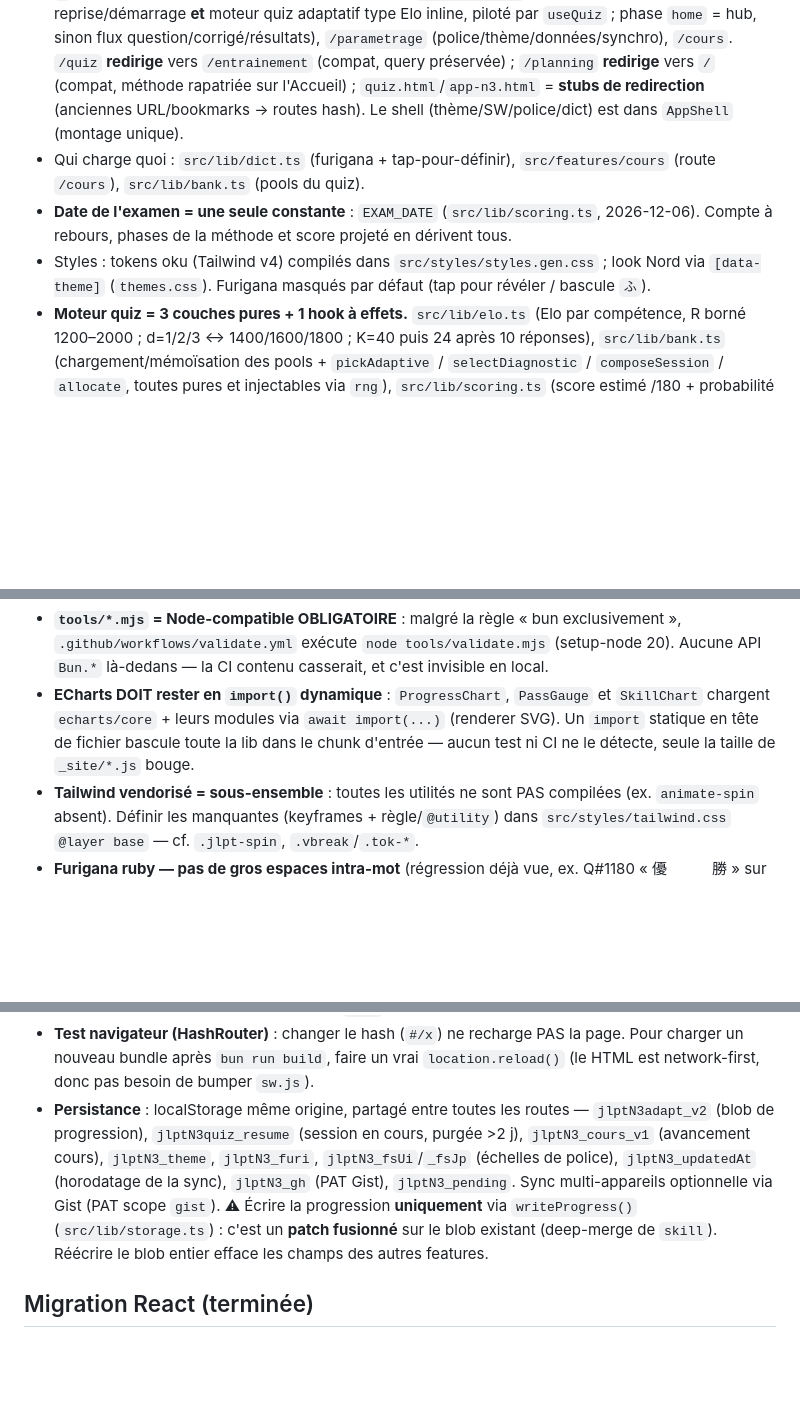
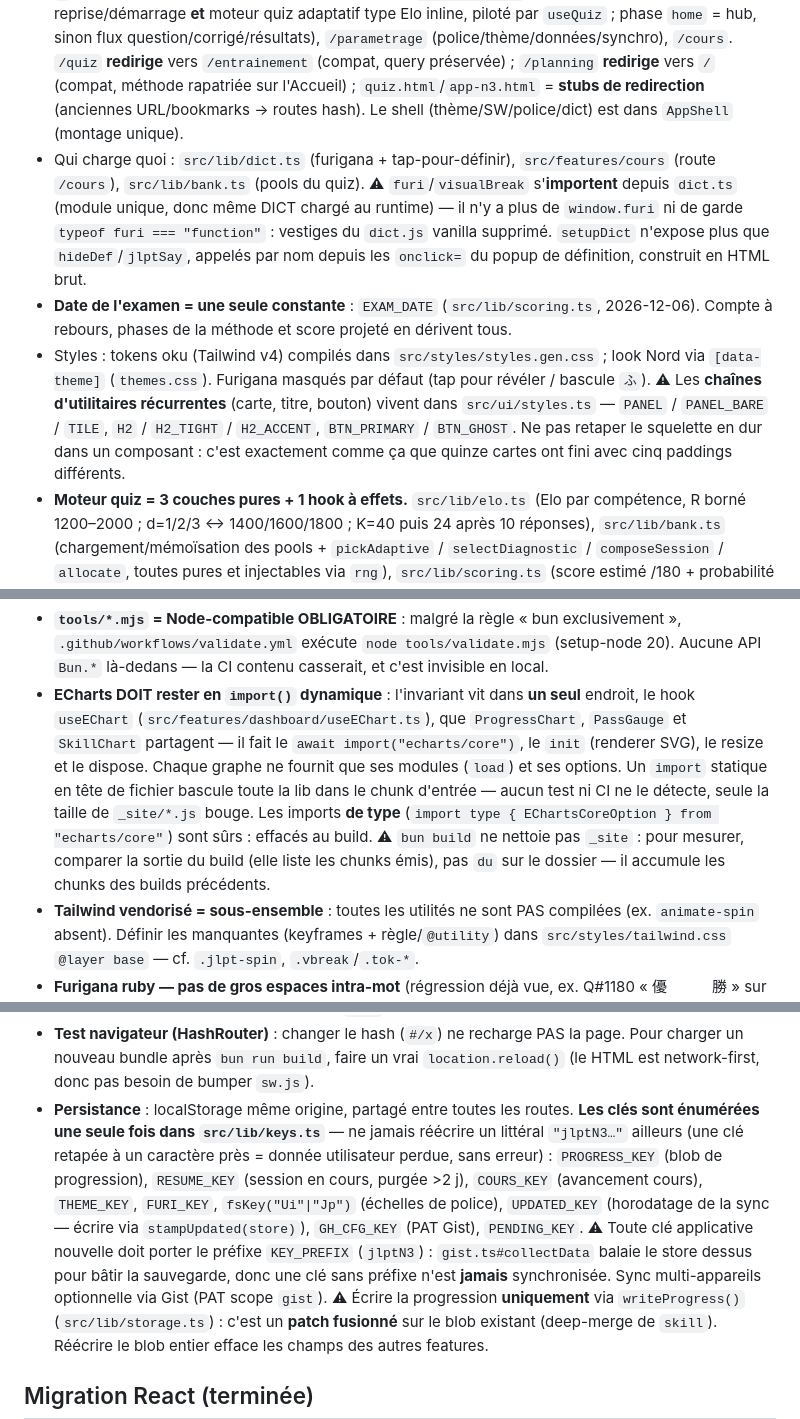
Before and after one commit to darti/jlpt, a Markdown page: CLAUDE.md, 3 parts joined by grey strips. Drawn GitHub-style; blank space fills up the shorter version.

Commit message:
docs(claude): useEChart, keys.ts, ui/styles.ts, furi importé
Quatre passages décrivaient des invariants que l'harmonisation a déplacés :
l'import dynamique d'ECharts vit désormais dans useEChart et non répliqué dans
les trois graphes ; les clés localStorage sont énumérées dans lib/keys.ts et ne
doivent plus être retapées ; les chaînes Tailwind récurrentes dans ui/styles.ts ;
furi s'importe depuis dict.ts au lieu de passer par une globale.

Ajoute aussi le piège de mesure croisé en vérifiant la taille du bundle :
bun build ne nettoie pas _site, donc du(1) sur le dossier additionne les chunks
des builds précédents — c'est la sortie du build qui fait foi.

```diff
--- a/CLAUDE.md
+++ b/CLAUDE.md
@@ -32,11 +32,19 @@ par tâche = branche + répertoire isolés.
   (compat, query préservée) ; `/planning` **redirige** vers `/` (compat, méthode rapatriée sur l'Accueil) ; `quiz.html`/`app-n3.html` = **stubs de redirection** (anciennes
   URL/bookmarks → routes hash). Le shell (thème/SW/police/dict) est dans `AppShell` (montage unique).
 - Qui charge quoi : `src/lib/dict.ts` (furigana + tap-pour-définir), `src/features/cours`
-  (route `/cours`), `src/lib/bank.ts` (pools du quiz).
+  (route `/cours`), `src/lib/bank.ts` (pools du quiz). ⚠ `furi`/`visualBreak` s'**importent**
+  depuis `dict.ts` (module unique, donc même DICT chargé au runtime) — il n'y a plus de
+  `window.furi` ni de garde `typeof furi === "function"` : vestiges du `dict.js` vanilla
+  supprimé. `setupDict` n'expose plus que `hideDef`/`jlptSay`, appelés par nom depuis les
+  `onclick=` du popup de définition, construit en HTML brut.
 - **Date de l'examen = une seule constante** : `EXAM_DATE` (`src/lib/scoring.ts`, 2026-12-06).
   Compte à rebours, phases de la méthode et score projeté en dérivent tous.
 - Styles : tokens oku (Tailwind v4) compilés dans `src/styles/styles.gen.css` ; look Nord via
   `[data-theme]` (`themes.css`). Furigana masqués par défaut (tap pour révéler / bascule `ふ`).
+  ⚠ Les **chaînes d'utilitaires récurrentes** (carte, titre, bouton) vivent dans
+  `src/ui/styles.ts` — `PANEL` / `PANEL_BARE` / `TILE`, `H2` / `H2_TIGHT` / `H2_ACCENT`,
+  `BTN_PRIMARY` / `BTN_GHOST`. Ne pas retaper le squelette en dur dans un composant : c'est
+  exactement comme ça que quinze cartes ont fini avec cinq paddings différents.
 - **Moteur quiz = 3 couches pures + 1 hook à effets.** `src/lib/elo.ts` (Elo par compétence,
   R borné 1200–2000 ; d=1/2/3 ↔ 1400/1600/1800 ; K=40 puis 24 après 10 réponses),
   `src/lib/bank.ts` (chargement/mémoïsation des pools + `pickAdaptive` / `selectDiagnostic` /
@@ -103,10 +111,15 @@ décale tous les ids suivants → progression des utilisateurs corrompue. **Ajou
 - **`tools/*.mjs` = Node-compatible OBLIGATOIRE** : malgré la règle « bun exclusivement »,
   `.github/workflows/validate.yml` exécute `node tools/validate.mjs` (setup-node 20). Aucune
   API `Bun.*` là-dedans — la CI contenu casserait, et c'est invisible en local.
-- **ECharts DOIT rester en `import()` dynamique** : `ProgressChart`, `PassGauge` et `SkillChart`
-  chargent `echarts/core` + leurs modules via `await import(...)` (renderer SVG). Un `import`
-  statique en tête de fichier bascule toute la lib dans le chunk d'entrée — aucun test ni CI ne
-  le détecte, seule la taille de `_site/*.js` bouge.
+- **ECharts DOIT rester en `import()` dynamique** : l'invariant vit dans **un seul** endroit,
+  le hook `useEChart` (`src/features/dashboard/useEChart.ts`), que `ProgressChart`, `PassGauge`
+  et `SkillChart` partagent — il fait le `await import("echarts/core")`, le `init` (renderer SVG),
+  le resize et le dispose. Chaque graphe ne fournit que ses modules (`load`) et ses options.
+  Un `import` statique en tête de fichier bascule toute la lib dans le chunk d'entrée — aucun
+  test ni CI ne le détecte, seule la taille de `_site/*.js` bouge. Les imports **de type**
+  (`import type { EChartsCoreOption } from "echarts/core"`) sont sûrs : effacés au build.
+  ⚠ `bun build` ne nettoie pas `_site` : pour mesurer, comparer la sortie du build (elle liste
+  les chunks émis), pas `du` sur le dossier — il accumule les chunks des builds précédents.
 - **Tailwind vendorisé = sous-ensemble** : toutes les utilités ne sont PAS compilées
   (ex. `animate-spin` absent). Définir les manquantes (keyframes + règle/`@utility`)
   dans `src/styles/tailwind.css` `@layer base` — cf. `.jlpt-spin`, `.vbreak`/`.tok-*`.
@@ -127,11 +140,16 @@ décale tous les ids suivants → progression des utilisateurs corrompue. **Ajou
 - **Test navigateur (HashRouter)** : changer le hash (`#/x`) ne recharge PAS la page.
   Pour charger un nouveau bundle après `bun run build`, faire un vrai `location.reload()`
   (le HTML est network-first, donc pas besoin de bumper `sw.js`).
-- **Persistance** : localStorage même origine, partagé entre toutes les routes —
-  `jlptN3adapt_v2` (blob de progression), `jlptN3quiz_resume` (session en cours, purgée >2 j),
-  `jlptN3_cours_v1` (avancement cours), `jlptN3_theme`, `jlptN3_furi`, `jlptN3_fsUi`/`_fsJp`
-  (échelles de police), `jlptN3_updatedAt` (horodatage de la sync), `jlptN3_gh` (PAT Gist),
-  `jlptN3_pending`. Sync multi-appareils optionnelle via Gist (PAT scope `gist`).
+- **Persistance** : localStorage même origine, partagé entre toutes les routes. **Les clés sont
+  énumérées une seule fois dans `src/lib/keys.ts`** — ne jamais réécrire un littéral `"jlptN3…"`
+  ailleurs (une clé retapée à un caractère près = donnée utilisateur perdue, sans erreur) :
+  `PROGRESS_KEY` (blob de progression), `RESUME_KEY` (session en cours, purgée >2 j),
+  `COURS_KEY` (avancement cours), `THEME_KEY`, `FURI_KEY`, `fsKey("Ui"|"Jp")` (échelles de
+  police), `UPDATED_KEY` (horodatage de la sync — écrire via `stampUpdated(store)`),
+  `GH_CFG_KEY` (PAT Gist), `PENDING_KEY`. ⚠ Toute clé applicative nouvelle doit porter le
+  préfixe `KEY_PREFIX` (`jlptN3`) : `gist.ts#collectData` balaie le store dessus pour bâtir la
+  sauvegarde, donc une clé sans préfixe n'est **jamais** synchronisée.
+  Sync multi-appareils optionnelle via Gist (PAT scope `gist`).
   ⚠ Écrire la progression **uniquement** via `writeProgress()` (`src/lib/storage.ts`) : c'est un
   **patch fusionné** sur le blob existant (deep-merge de `skill`). Réécrire le blob entier efface
   les champs des autres features.
```
